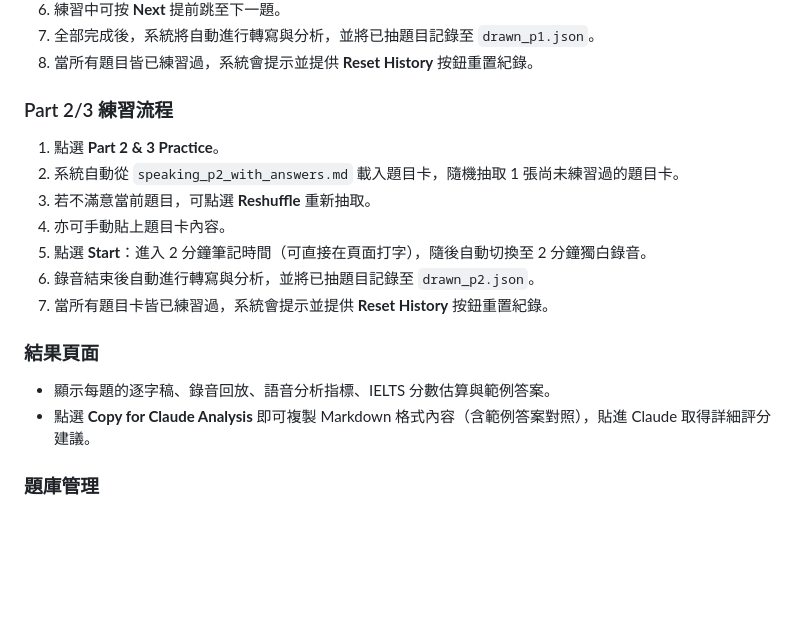
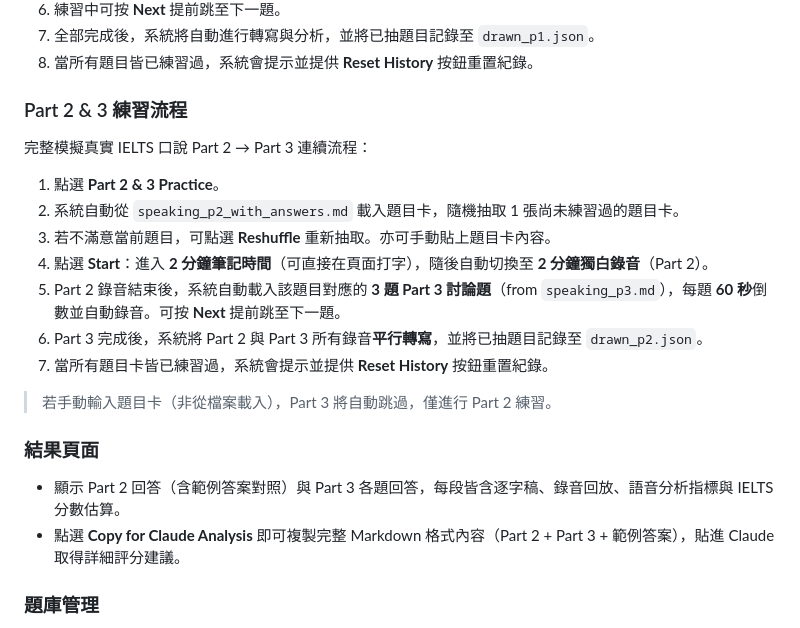
Before and after one commit to ChiShengChen/IELTS_speaking, a Markdown page: README.md, the part around the change. Drawn GitHub-style; blank space fills up the shorter version.

Commit message:
Update README with Part 3 practice flow documentation
Ultraworked with [Sisyphus](https://github.com/code-yeongyu/oh-my-opencode)

Co-authored-by: Sisyphus <clio-agent@sisyphuslabs.ai>

```diff
--- a/README.md
+++ b/README.md
@@ -82,20 +82,24 @@ uvicorn app:app --host 127.0.0.1 --port 8000
 7. 全部完成後，系統將自動進行轉寫與分析，並將已抽題目記錄至 `drawn_p1.json`。
 8. 當所有題目皆已練習過，系統會提示並提供 **Reset History** 按鈕重置紀錄。
 
-### Part 2/3 練習流程
+### Part 2 & 3 練習流程
+
+完整模擬真實 IELTS 口說 Part 2 → Part 3 連續流程：
 
 1. 點選 **Part 2 & 3 Practice**。
 2. 系統自動從 `speaking_p2_with_answers.md` 載入題目卡，隨機抽取 1 張尚未練習過的題目卡。
-3. 若不滿意當前題目，可點選 **Reshuffle** 重新抽取。
-4. 亦可手動貼上題目卡內容。
-5. 點選 **Start**：進入 2 分鐘筆記時間（可直接在頁面打字），隨後自動切換至 2 分鐘獨白錄音。
-6. 錄音結束後自動進行轉寫與分析，並將已抽題目記錄至 `drawn_p2.json`。
+3. 若不滿意當前題目，可點選 **Reshuffle** 重新抽取。亦可手動貼上題目卡內容。
+4. 點選 **Start**：進入 **2 分鐘筆記時間**（可直接在頁面打字），隨後自動切換至 **2 分鐘獨白錄音**（Part 2）。
+5. Part 2 錄音結束後，系統自動載入該題目對應的 **3 題 Part 3 討論題**（from `speaking_p3.md`），每題 **60 秒**倒數並自動錄音。可按 **Next** 提前跳至下一題。
+6. Part 3 完成後，系統將 Part 2 與 Part 3 所有錄音**平行轉寫**，並將已抽題目記錄至 `drawn_p2.json`。
 7. 當所有題目卡皆已練習過，系統會提示並提供 **Reset History** 按鈕重置紀錄。
+
+> 若手動輸入題目卡（非從檔案載入），Part 3 將自動跳過，僅進行 Part 2 練習。
 
 ### 結果頁面
 
-- 顯示每題的逐字稿、錄音回放、語音分析指標、IELTS 分數估算與範例答案。
-- 點選 **Copy for Claude Analysis** 即可複製 Markdown 格式內容（含範例答案對照），貼進 Claude 取得詳細評分建議。
+- 顯示 Part 2 回答（含範例答案對照）與 Part 3 各題回答，每段皆含逐字稿、錄音回放、語音分析指標與 IELTS 分數估算。
+- 點選 **Copy for Claude Analysis** 即可複製完整 Markdown 格式內容（Part 2 + Part 3 + 範例答案），貼進 Claude 取得詳細評分建議。
 
 ### 題庫管理
 
```
